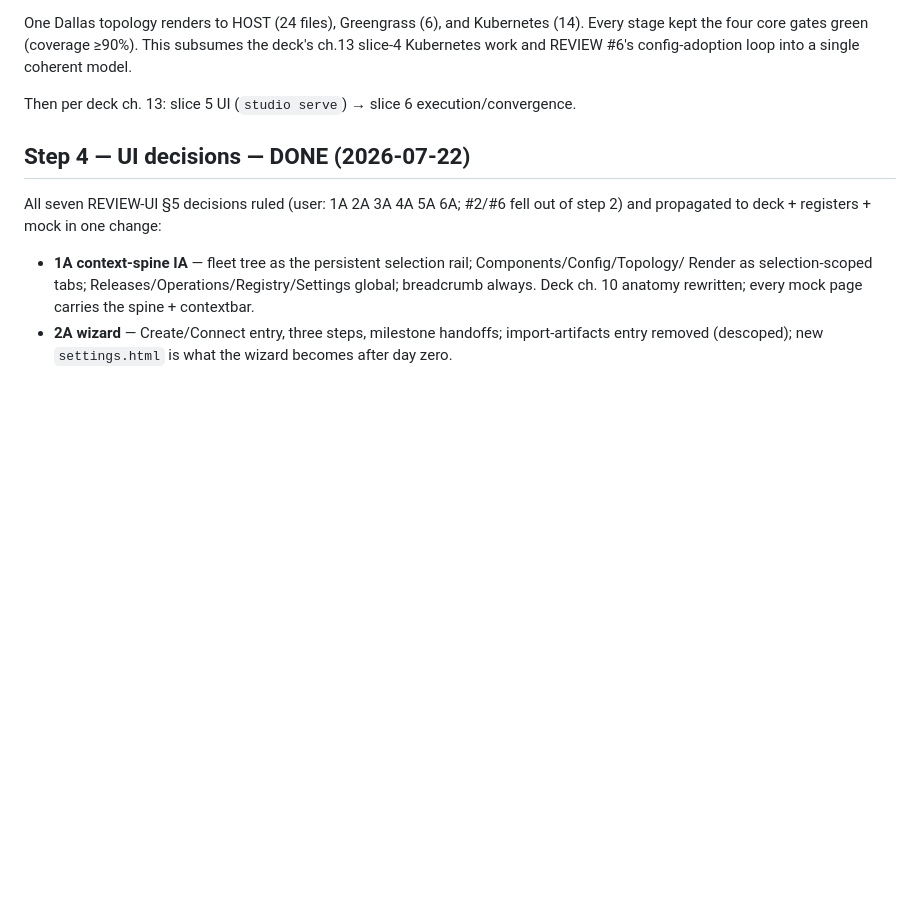
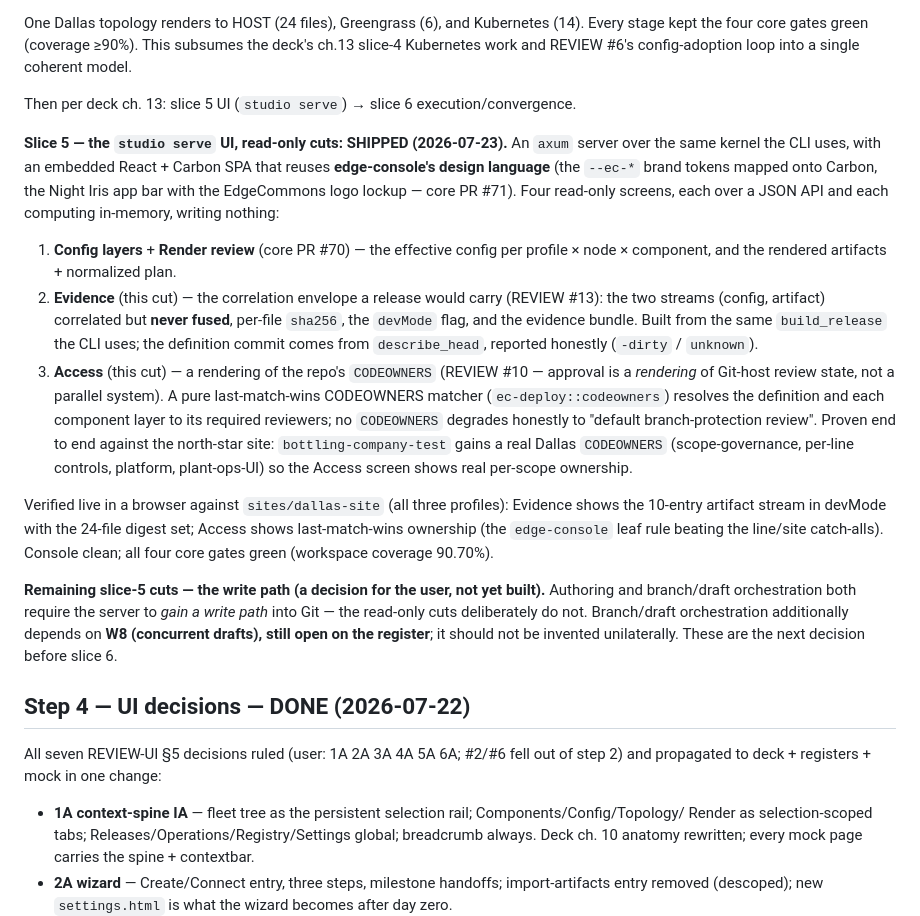
Before and after one commit to edgecommons/deployment-studio, a Markdown page: PLAN.md, the part around the change. GitHub-like rendering; blank space fills up the shorter version.

Commit message:
PLAN: slice 5 read-only cuts shipped (evidence + access)
Record the two read-only `studio serve` cuts built on core main: Evidence (the
release correlation envelope, REVIEW #13) and Access (the CODEOWNERS rendering,
REVIEW #10), both proven live against the north-star Dallas site. Name what
remains: authoring and branch/draft orchestration are the write-path cuts, and
branch/draft depends on register W8 (concurrent drafts), still open.

Co-Authored-By: Claude Opus 4.8 (1M context) <noreply@anthropic.com>
Claude-Session: https://claude.ai/code/session_01LsX7cWVGLszurNYMVwMJGo

```diff
--- a/PLAN.md
+++ b/PLAN.md
@@ -212,6 +212,35 @@ work and REVIEW #6's config-adoption loop into a single coherent model.
 
 Then per deck ch. 13: slice 5 UI (`studio serve`) → slice 6 execution/convergence.
 
+**Slice 5 — the `studio serve` UI, read-only cuts: SHIPPED (2026-07-23).** An `axum` server over the
+same kernel the CLI uses, with an embedded React + Carbon SPA that reuses **edge-console's design
+language** (the `--ec-*` brand tokens mapped onto Carbon, the Night Iris app bar with the EdgeCommons
+logo lockup — core PR #71). Four read-only screens, each over a JSON API and each computing in-memory,
+writing nothing:
+
+1. **Config layers** + **Render review** (core PR #70) — the effective config per profile × node ×
+   component, and the rendered artifacts + normalized plan.
+2. **Evidence** (this cut) — the correlation envelope a release would carry (REVIEW #13): the two streams
+   (config, artifact) correlated but **never fused**, per-file `sha256`, the `devMode` flag, and the
+   evidence bundle. Built from the same `build_release` the CLI uses; the definition commit comes from
+   `describe_head`, reported honestly (`-dirty` / `unknown`).
+3. **Access** (this cut) — a rendering of the repo's `CODEOWNERS` (REVIEW #10 — approval is a *rendering*
+   of Git-host review state, not a parallel system). A pure last-match-wins CODEOWNERS matcher
+   (`ec-deploy::codeowners`) resolves the definition and each component layer to its required reviewers;
+   no `CODEOWNERS` degrades honestly to "default branch-protection review". Proven end to end against the
+   north-star site: `bottling-company-test` gains a real Dallas `CODEOWNERS` (scope-governance,
+   per-line controls, platform, plant-ops-UI) so the Access screen shows real per-scope ownership.
+
+Verified live in a browser against `sites/dallas-site` (all three profiles): Evidence shows the 10-entry
+artifact stream in devMode with the 24-file digest set; Access shows last-match-wins ownership (the
+`edge-console` leaf rule beating the line/site catch-alls). Console clean; all four core gates green
+(workspace coverage 90.70%).
+
+**Remaining slice-5 cuts — the write path (a decision for the user, not yet built).** Authoring and
+branch/draft orchestration both require the server to *gain a write path* into Git — the read-only cuts
+deliberately do not. Branch/draft orchestration additionally depends on **W8 (concurrent drafts), still
+open on the register**; it should not be invented unilaterally. These are the next decision before slice 6.
+
 ## Step 4 — UI decisions — **DONE (2026-07-22)**
 
 All seven REVIEW-UI §5 decisions ruled (user: 1A 2A 3A 4A 5A 6A; #2/#6 fell out of step 2) and
```
